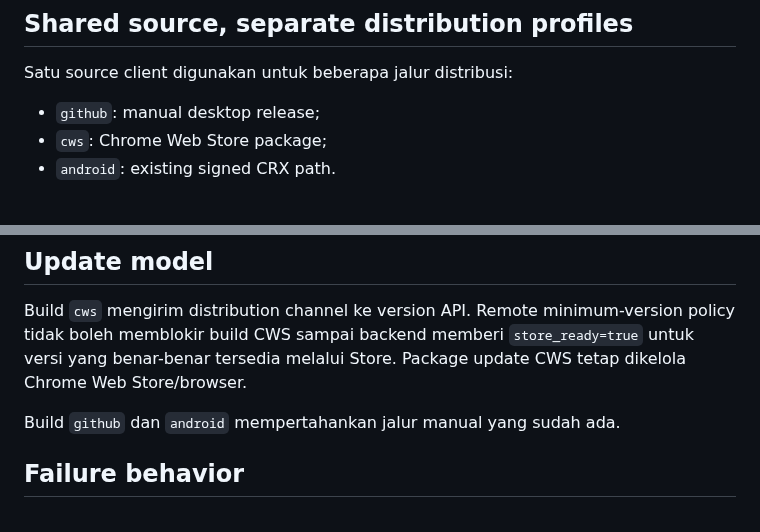
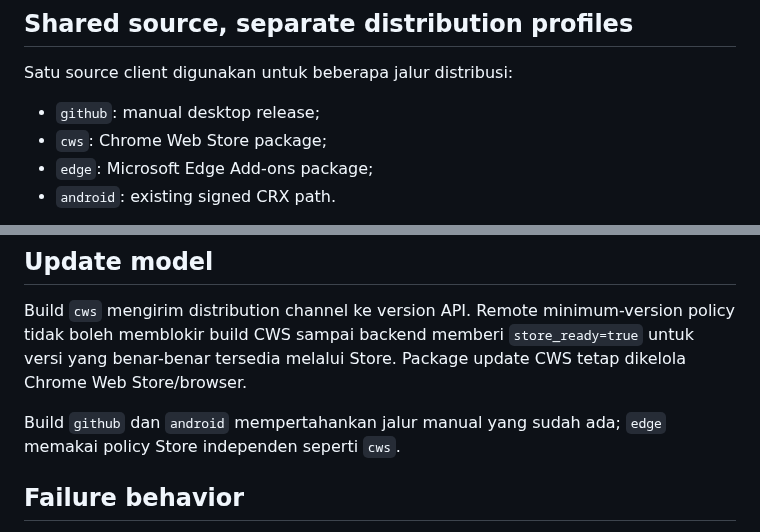
Before and after one commit to mentaliss/bukabmp, a Markdown page: docs/ARCHITECTURE.md, 2 parts joined by grey strips. Drawn GitHub-style.

Commit message:
Clarify 1.1.0 distribution identity and upgrade gates

```diff
--- a/docs/ARCHITECTURE.md
+++ b/docs/ARCHITECTURE.md
@@ -36,6 +36,7 @@ Chrome / Chromium
 Satu source client digunakan untuk beberapa jalur distribusi:
 - `github`: manual desktop release;
 - `cws`: Chrome Web Store package;
+- `edge`: Microsoft Edge Add-ons package;
 - `android`: existing signed CRX path.
 
 CWS build dihasilkan dari source yang sama, tetapi menggunakan package profile sendiri. Build CWS menghapus broad `tabs` permission sementara build GitHub/Android mempertahankan baseline v1.0.5 sampai regression test membuktikan perubahan shared aman.
@@ -75,7 +76,7 @@ Sponsor v1.1.0 memakai renderer yang sudah dibundel di popup. Backend hanya memi
 
 Build `cws` mengirim distribution channel ke version API. Remote minimum-version policy tidak boleh memblokir build CWS sampai backend memberi `store_ready=true` untuk versi yang benar-benar tersedia melalui Store. Package update CWS tetap dikelola Chrome Web Store/browser.
 
-Build `github` dan `android` mempertahankan jalur manual yang sudah ada.
+Build `github` dan `android` mempertahankan jalur manual yang sudah ada; `edge` memakai policy Store independen seperti `cws`.
 
 ## Failure behavior
 
```
